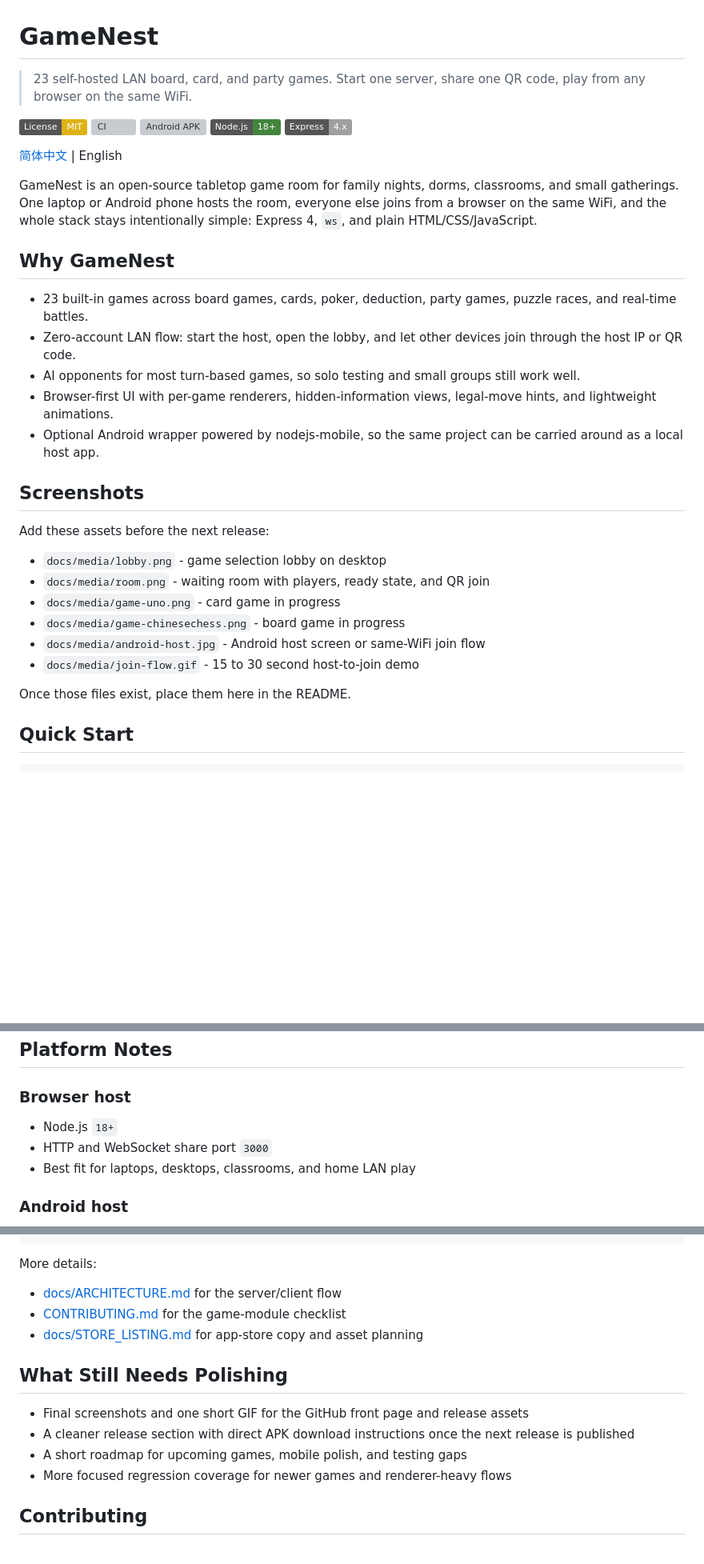
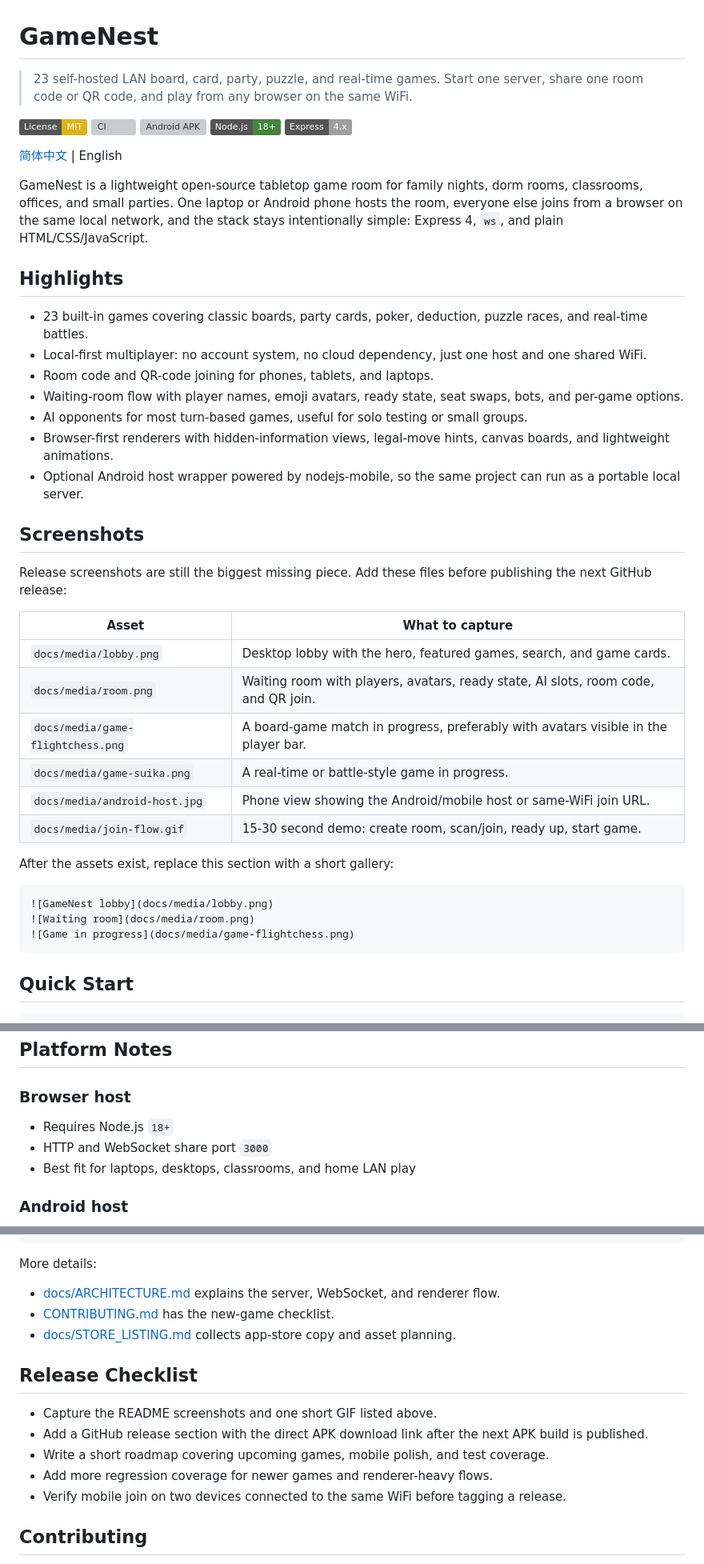
Before and after one commit to absswds/GameNest, a Markdown page: README.md, 3 parts joined by grey strips. Shown at 80% size. Drawn GitHub-style; badges without logos; blank space fills up the shorter version; grey boxes are pictures that could not be loaded.

Commit message:
docs: polish README for release prep

````diff
--- a/README.md
+++ b/README.md
@@ -1,6 +1,6 @@
 # GameNest
 
-> 23 self-hosted LAN board, card, and party games. Start one server, share one QR code, play from any browser on the same WiFi.
+> 23 self-hosted LAN board, card, party, puzzle, and real-time games. Start one server, share one room code or QR code, and play from any browser on the same WiFi.
 
 [![License: MIT](https://img.shields.io/badge/License-MIT-yellow.svg)](LICENSE)
 [![CI](https://github.com/absswds/GameNest/actions/workflows/ci.yml/badge.svg)](https://github.com/absswds/GameNest/actions/workflows/ci.yml)
@@ -10,28 +10,38 @@
 
 [简体中文](README.zh-CN.md) | English
 
-GameNest is an open-source tabletop game room for family nights, dorms, classrooms, and small gatherings. One laptop or Android phone hosts the room, everyone else joins from a browser on the same WiFi, and the whole stack stays intentionally simple: Express 4, `ws`, and plain HTML/CSS/JavaScript.
+GameNest is a lightweight open-source tabletop game room for family nights, dorm rooms, classrooms, offices, and small parties. One laptop or Android phone hosts the room, everyone else joins from a browser on the same local network, and the stack stays intentionally simple: Express 4, `ws`, and plain HTML/CSS/JavaScript.
 
-## Why GameNest
+## Highlights
 
-- 23 built-in games across board games, cards, poker, deduction, party games, puzzle races, and real-time battles.
-- Zero-account LAN flow: start the host, open the lobby, and let other devices join through the host IP or QR code.
-- AI opponents for most turn-based games, so solo testing and small groups still work well.
-- Browser-first UI with per-game renderers, hidden-information views, legal-move hints, and lightweight animations.
-- Optional Android wrapper powered by nodejs-mobile, so the same project can be carried around as a local host app.
+- 23 built-in games covering classic boards, party cards, poker, deduction, puzzle races, and real-time battles.
+- Local-first multiplayer: no account system, no cloud dependency, just one host and one shared WiFi.
+- Room code and QR-code joining for phones, tablets, and laptops.
+- Waiting-room flow with player names, emoji avatars, ready state, seat swaps, bots, and per-game options.
+- AI opponents for most turn-based games, useful for solo testing or small groups.
+- Browser-first renderers with hidden-information views, legal-move hints, canvas boards, and lightweight animations.
+- Optional Android host wrapper powered by nodejs-mobile, so the same project can run as a portable local server.
 
 ## Screenshots
 
-Add these assets before the next release:
+Release screenshots are still the biggest missing piece. Add these files before publishing the next GitHub release:
 
-- `docs/media/lobby.png` - game selection lobby on desktop
-- `docs/media/room.png` - waiting room with players, ready state, and QR join
-- `docs/media/game-uno.png` - card game in progress
-- `docs/media/game-chinesechess.png` - board game in progress
-- `docs/media/android-host.jpg` - Android host screen or same-WiFi join flow
-- `docs/media/join-flow.gif` - 15 to 30 second host-to-join demo
+| Asset | What to capture |
+| --- | --- |
+| `docs/media/lobby.png` | Desktop lobby with the hero, featured games, search, and game cards. |
+| `docs/media/room.png` | Waiting room with players, avatars, ready state, AI slots, room code, and QR join. |
+| `docs/media/game-flightchess.png` | A board-game match in progress, preferably with avatars visible in the player bar. |
+| `docs/media/game-suika.png` | A real-time or battle-style game in progress. |
+| `docs/media/android-host.jpg` | Phone view showing the Android/mobile host or same-WiFi join URL. |
+| `docs/media/join-flow.gif` | 15-30 second demo: create room, scan/join, ready up, start game. |
 
-Once those files exist, place them here in the README.
+After the assets exist, replace this section with a short gallery:
+
+```md
+![GameNest lobby](docs/media/lobby.png)
+![Waiting room](docs/media/room.png)
+![Game in progress](docs/media/game-flightchess.png)
+```
 
 ## Quick Start
 
@@ -93,7 +104,7 @@ CI currently runs `npm run check` and `npm test` on GitHub Actions.
 
 ### Browser host
 
-- Node.js `18+`
+- Requires Node.js `18+`
 - HTTP and WebSocket share port `3000`
 - Best fit for laptops, desktops, classrooms, and home LAN play
 
@@ -126,16 +137,17 @@ Then open `android/` in Android Studio and run the app. Full setup details live
 
 More details:
 
-- [docs/ARCHITECTURE.md](docs/ARCHITECTURE.md) for the server/client flow
-- [CONTRIBUTING.md](CONTRIBUTING.md) for the game-module checklist
-- [docs/STORE_LISTING.md](docs/STORE_LISTING.md) for app-store copy and asset planning
+- [docs/ARCHITECTURE.md](docs/ARCHITECTURE.md) explains the server, WebSocket, and renderer flow.
+- [CONTRIBUTING.md](CONTRIBUTING.md) has the new-game checklist.
+- [docs/STORE_LISTING.md](docs/STORE_LISTING.md) collects app-store copy and asset planning.
 
-## What Still Needs Polishing
+## Release Checklist
 
-- Final screenshots and one short GIF for the GitHub front page and release assets
-- A cleaner release section with direct APK download instructions once the next release is published
-- A short roadmap for upcoming games, mobile polish, and testing gaps
-- More focused regression coverage for newer games and renderer-heavy flows
+- Capture the README screenshots and one short GIF listed above.
+- Add a GitHub release section with the direct APK download link after the next APK build is published.
+- Write a short roadmap covering upcoming games, mobile polish, and test coverage.
+- Add more regression coverage for newer games and renderer-heavy flows.
+- Verify mobile join on two devices connected to the same WiFi before tagging a release.
 
 ## Contributing
 
````
Also changed, not shown: other parts of README.md (+6 -5 lines), README.zh-CN.md (+42 -30 lines).
